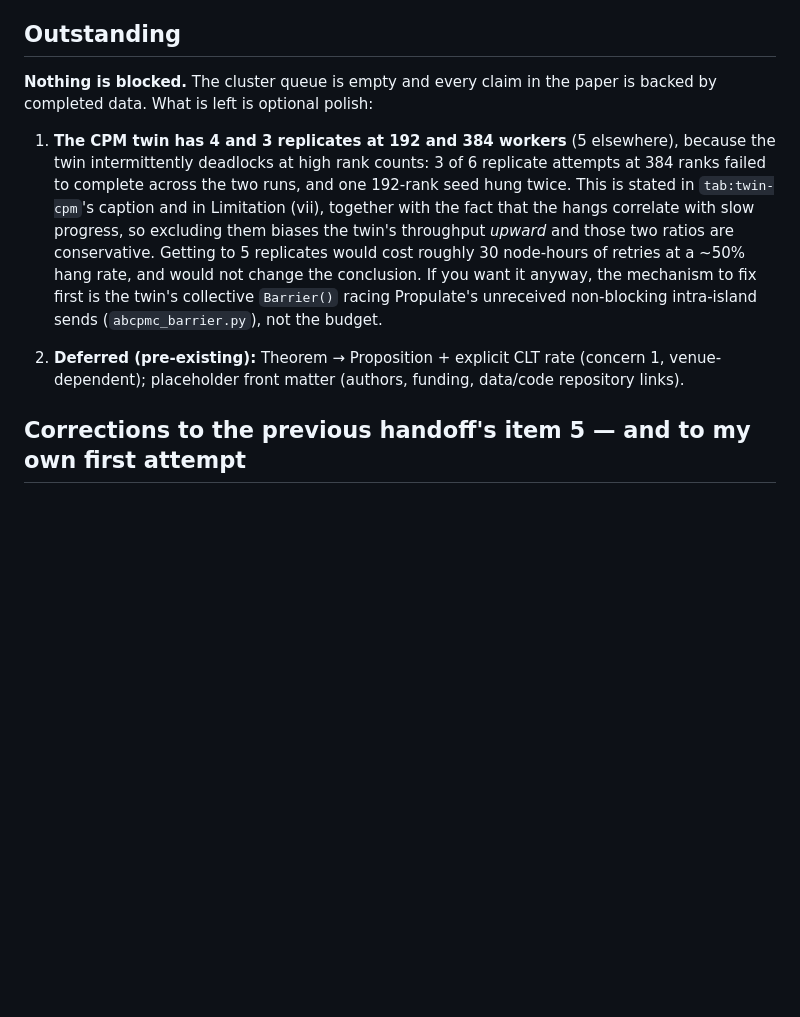
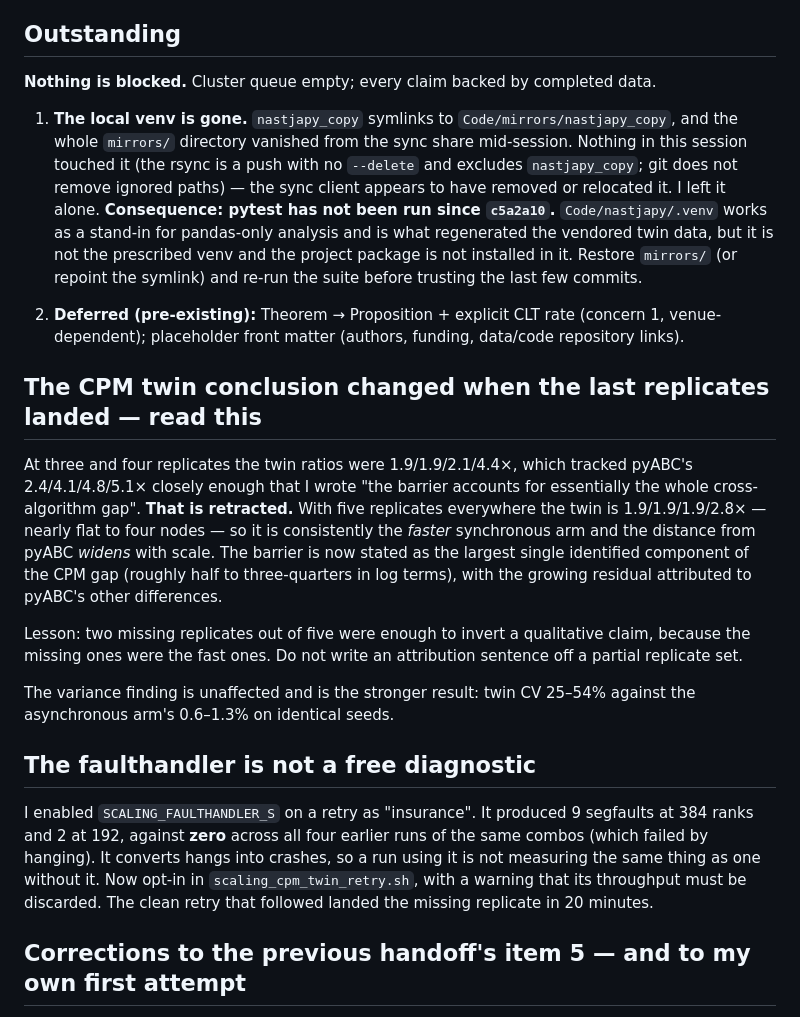
Before and after one commit to ju-he/async-abc-paper, a Markdown page: .plans/HANDOFF_2026-07-30.md, the part around the change. Rendered like a GitHub page; blank space fills up the shorter version.

Commit message:
docs: handoff -- record the CPM replicate reversal, the faulthandler trap, and the missing venv

```diff
--- a/.plans/HANDOFF_2026-07-30.md
+++ b/.plans/HANDOFF_2026-07-30.md
@@ -62,24 +62,50 @@ Paste the prompt at the bottom into a fresh session.
 
 ## Outstanding
 
-**Nothing is blocked.** The cluster queue is empty and every claim in the paper
-is backed by completed data. What is left is optional polish:
+**Nothing is blocked.** Cluster queue empty; every claim backed by completed data.
 
-1. **The CPM twin has 4 and 3 replicates at 192 and 384 workers** (5 elsewhere),
-   because the twin intermittently deadlocks at high rank counts: 3 of 6
-   replicate attempts at 384 ranks failed to complete across the two runs, and
-   one 192-rank seed hung twice. This is stated in `tab:twin-cpm`'s caption and
-   in Limitation (vii), together with the fact that the hangs correlate with slow
-   progress, so excluding them biases the twin's throughput *upward* and those
-   two ratios are conservative. Getting to 5 replicates would cost roughly
-   30 node-hours of retries at a ~50% hang rate, and would not change the
-   conclusion. If you want it anyway, the mechanism to fix first is the twin's
-   collective `Barrier()` racing Propulate's unreceived non-blocking intra-island
-   sends (`abcpmc_barrier.py`), not the budget.
+1. **The local venv is gone.** `nastjapy_copy` symlinks to
+   `Code/mirrors/nastjapy_copy`, and the whole `mirrors/` directory vanished from
+   the sync share mid-session. Nothing in this session touched it (the rsync is a
+   push with no `--delete` and excludes `nastjapy_copy`; git does not remove
+   ignored paths) — the sync client appears to have removed or relocated it. I
+   left it alone. **Consequence: pytest has not been run since `c5a2a10`.**
+   `Code/nastjapy/.venv` works as a stand-in for pandas-only analysis and is what
+   regenerated the vendored twin data, but it is not the prescribed venv and the
+   project package is not installed in it. Restore `mirrors/` (or repoint the
+   symlink) and re-run the suite before trusting the last few commits.
 
 2. **Deferred (pre-existing):** Theorem → Proposition + explicit CLT rate
    (concern 1, venue-dependent); placeholder front matter (authors, funding,
    data/code repository links).
+
+## The CPM twin conclusion changed when the last replicates landed — read this
+
+At three and four replicates the twin ratios were 1.9/1.9/2.1/4.4×, which
+tracked pyABC's 2.4/4.1/4.8/5.1× closely enough that I wrote "the barrier
+accounts for essentially the whole cross-algorithm gap". **That is retracted.**
+With five replicates everywhere the twin is 1.9/1.9/1.9/2.8× — nearly flat to
+four nodes — so it is consistently the *faster* synchronous arm and the distance
+from pyABC *widens* with scale. The barrier is now stated as the largest single
+identified component of the CPM gap (roughly half to three-quarters in log
+terms), with the growing residual attributed to pyABC's other differences.
+
+Lesson: two missing replicates out of five were enough to invert a qualitative
+claim, because the missing ones were the fast ones. Do not write an attribution
+sentence off a partial replicate set.
+
+The variance finding is unaffected and is the stronger result: twin CV 25–54%
+against the asynchronous arm's 0.6–1.3% on identical seeds.
+
+## The faulthandler is not a free diagnostic
+
+I enabled `SCALING_FAULTHANDLER_S` on a retry as "insurance". It produced 9
+segfaults at 384 ranks and 2 at 192, against **zero** across all four earlier
+runs of the same combos (which failed by hanging). It converts hangs into
+crashes, so a run using it is not measuring the same thing as one without it.
+Now opt-in in `scaling_cpm_twin_retry.sh`, with a warning that its throughput
+must be discarded. The clean retry that followed landed the missing replicate in
+20 minutes.
 
 ## Corrections to the previous handoff's item 5 — and to my own first attempt
 
```
